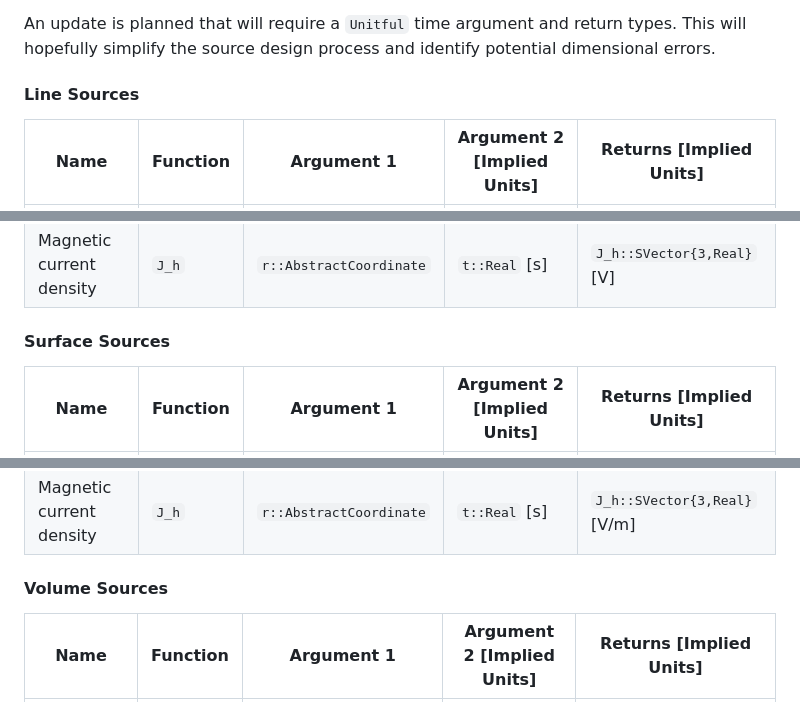
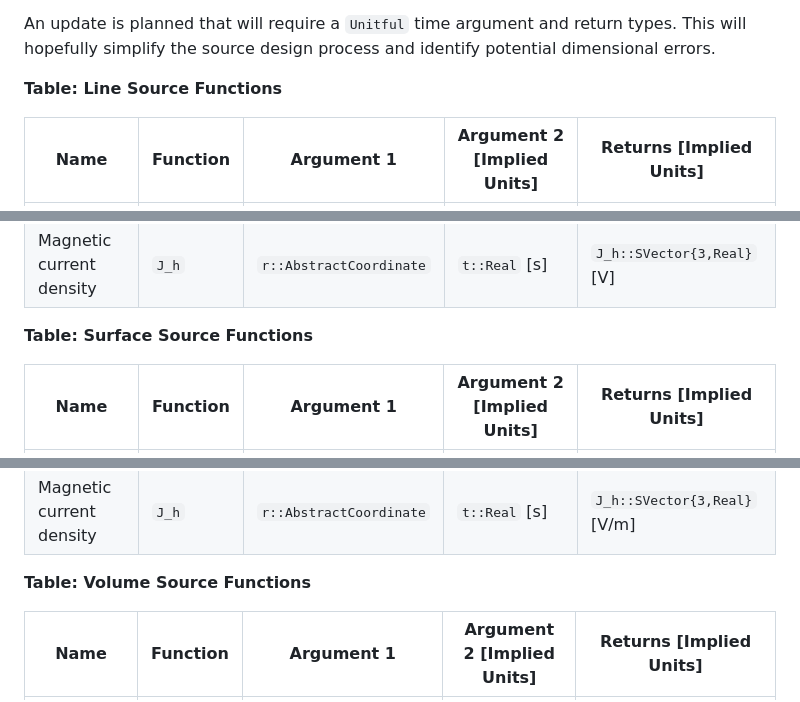
Before and after one commit to mikeingold/JefimenkoModels.jl, a Markdown page: README.md, 3 parts joined by grey strips. Rendered like a GitHub page.

Commit message:
Update Usage

```diff
--- a/README.md
+++ b/README.md
@@ -71,7 +71,7 @@ number with implied units according to the following tables.
 An update is planned that will require a `Unitful` time argument and return types. This will
 hopefully simplify the source design process and identify potential dimensional errors.
 
-#### Line Sources
+**Table: Line Source Functions**
 
 | Name | Function | Argument 1 | Argument 2 [Implied Units] | Returns [Implied Units] |
 |---|---|---|---|---|
@@ -80,7 +80,7 @@ hopefully simplify the source design process and identify potential dimensional
 | Electric current density | `J_e` | `r::AbstractCoordinate` | `t::Real` [s] | `J_e::SVector{3,Real}` [A] |
 | Magnetic current density | `J_h` | `r::AbstractCoordinate` | `t::Real` [s] | `J_h::SVector{3,Real}` [V] |
 
-#### Surface Sources
+**Table: Surface Source Functions**
 
 | Name | Function | Argument 1 | Argument 2 [Implied Units] | Returns [Implied Units] |
 |---|---|---|---|---|
@@ -89,7 +89,7 @@ hopefully simplify the source design process and identify potential dimensional
 | Electric current density | `J_e` | `r::AbstractCoordinate` | `t::Real` [s] | `J_e::SVector{3,Real}` [A/m] |
 | Magnetic current density | `J_h` | `r::AbstractCoordinate` | `t::Real` [s] | `J_h::SVector{3,Real}` [V/m] |
 
-#### Volume Sources
+**Table: Volume Source Functions**
 
 | Name | Function | Argument 1 | Argument 2 [Implied Units] | Returns [Implied Units] |
 |---|---|---|---|---|
```
